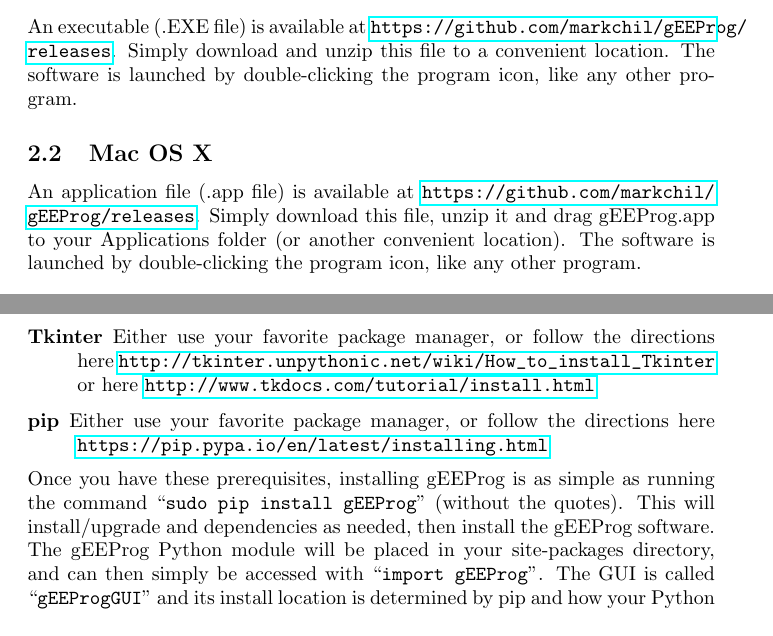
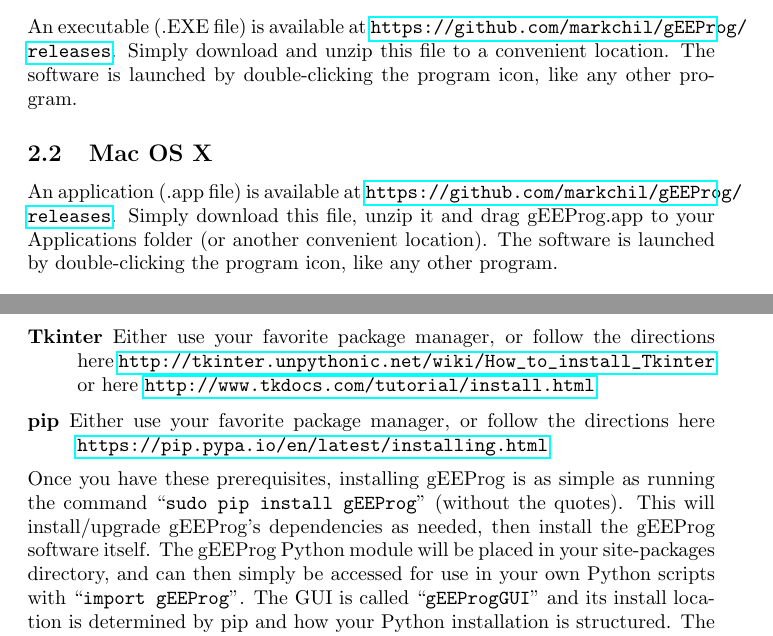
Before and after one commit to markchil/gEEProg, a LaTeX document (doc/SoftwareManual.tex): two parts of pages 1 and 2 of 6, joined at a grey line, cut so that both start at the same text. Compiled offline with pdfLaTeX.

Commit message:
Small manual tweak.

```diff
--- a/doc/SoftwareManual.tex
+++ b/doc/SoftwareManual.tex
@@ -26,7 +26,7 @@
 The software is launched by double-clicking the program icon, like any other program.
 
 \subsection{Mac OS X}
-An application file (.app file) is available at \url{https://github.com/markchil/gEEProg/releases}.
+An application (.app file) is available at \url{https://github.com/markchil/gEEProg/releases}.
 Simply download this file, unzip it and drag gEEProg.app to your Applications folder (or another convenient location).
 The software is launched by double-clicking the program icon, like any other program.
 
@@ -38,8 +38,8 @@
 	\item[pip] Either use your favorite package manager, or follow the directions here \url{https://pip.pypa.io/en/latest/installing.html}
 \end{description}
 Once you have these prerequisites, installing gEEProg is as simple as running the command ``\texttt{sudo pip install gEEProg}'' (without the quotes).
-This will install/upgrade and dependencies as needed, then install the gEEProg software.
-The gEEProg Python module will be placed in your site-packages directory, and can then simply be accessed with ``\texttt{import gEEProg}''.
+This will install/upgrade gEEProg's dependencies as needed, then install the gEEProg software itself.
+The gEEProg Python module will be placed in your site-packages directory, and can then simply be accessed for use in your own Python scripts with ``\texttt{import gEEProg}''.
 The GUI is called ``\texttt{gEEProgGUI}'' and its install location is determined by pip and how your Python installation is structured.
 The path to this script will be printed as part of pip's installation process.
 Assuming that the directory containing the \texttt{gEEProgGUI} script is part of your shell PATH, you can now launch the software simply by typing ``\texttt{gEEProgGUI}'' from the shell (without the quotes).
```
Also changed, not shown: doc/SoftwareManual.pdf.
